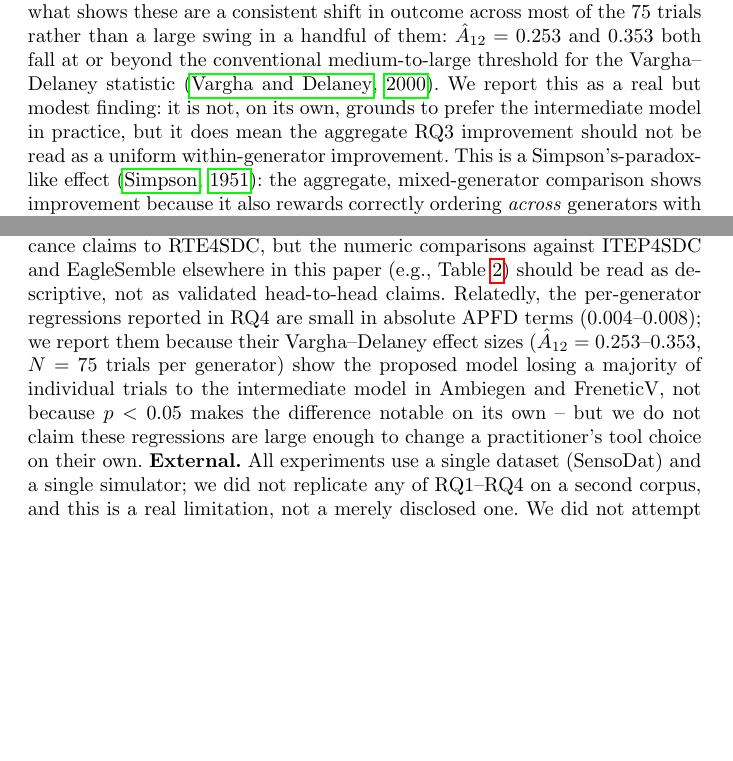
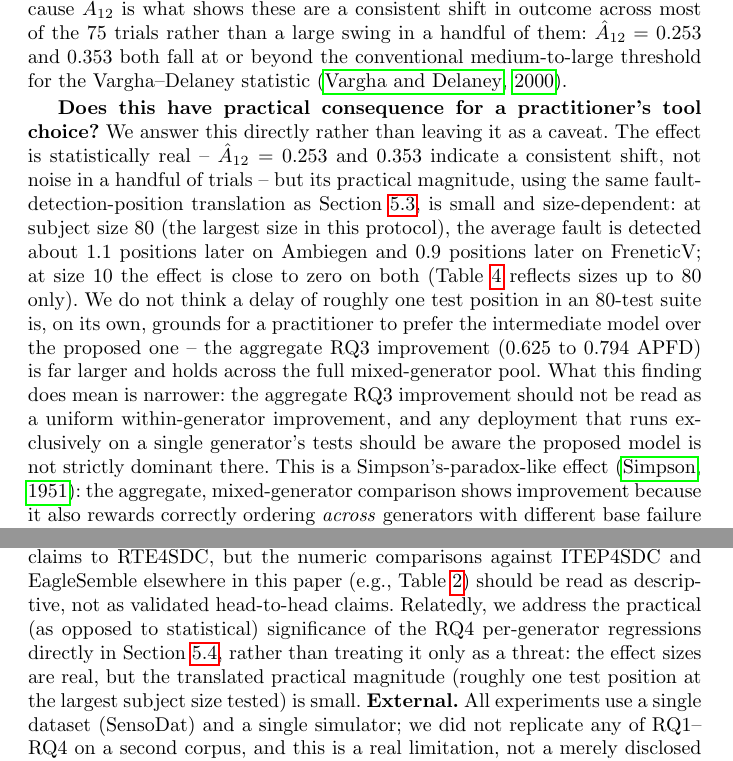
Before and after one commit to VishalKumarSwain/kseresnet-v2-artifact, a LaTeX paper (paper/main.tex): two parts of pages 17 and 21 of 25 before the commit and two parts of pages 18 and 22 of 26 after it, joined at a grey line, cut so that both start at the same text, the shorter picture padded with empty space. Compiled offline with pdfLaTeX.

Commit message:
Make practical significance of headline numbers central: fault-detection-position translation for RQ3 SOTA gap and RQ4 regressions

```diff
--- a/paper/main.tex
+++ b/paper/main.tex
@@ -765,10 +787,26 @@ $\hat{A}_{12}$ is what shows these are a consistent shift in outcome across
 most of the 75 trials rather than a large swing in a handful of them:
 $\hat{A}_{12}=0.253$ and $0.353$ both fall at or beyond the conventional
 medium-to-large threshold for the Vargha--Delaney statistic
-\citep{vargha2000critique}. We report this as a real but modest finding:
-it is not, on its own, grounds to prefer the intermediate model in
-practice, but it does mean the aggregate RQ3 improvement should not be
-read as a uniform within-generator improvement.
+\citep{vargha2000critique}.
+
+\textbf{Does this have practical consequence for a practitioner's tool
+choice?} We answer this directly rather than leaving it as a caveat. The
+effect is statistically real -- $\hat{A}_{12}=0.253$ and $0.353$ indicate
+a consistent shift, not noise in a handful of trials -- but its practical
+magnitude, using the same fault-detection-position translation as
+Section~\ref{sec:rq3}, is small and size-dependent: at subject size 80
+(the largest size in this protocol), the average fault is detected about
+1.1 positions later on Ambiegen and 0.9 positions later on FreneticV; at
+size 10 the effect is close to zero on both (Table~\ref{tab:gen} reflects
+sizes up to 80 only). We do not think a delay of roughly one test
+position in an 80-test suite is, on its own, grounds for a practitioner
+to prefer the intermediate model over the proposed one -- the aggregate
+RQ3 improvement (0.625 to 0.794 APFD) is far larger and holds across the
+full mixed-generator pool. What this finding does mean is narrower: the
+aggregate RQ3 improvement should not be read as a uniform
+within-generator improvement, and any deployment that runs exclusively on
+a single generator's tests should be aware the proposed model is not
+strictly dominant there.
 This is a Simpson's-paradox-like effect \citep{simpson1951interpretation}: the
 aggregate, mixed-generator comparison shows improvement because it also
 rewards correctly ordering \emph{across} generators with different base
@@ -962,14 +1000,12 @@ production-grade reliability of deployed ML components
 restricting our significance claims to RTE4SDC, but the numeric comparisons
 against ITEP4SDC and EagleSemble elsewhere in this paper (e.g.,
 Table~\ref{tab:main}) should be read as descriptive, not as validated
-head-to-head claims. Relatedly, the per-generator regressions reported in
-RQ4 are small in absolute APFD terms (0.004--0.008); we report them because
-their Vargha--Delaney effect sizes ($\hat{A}_{12}=0.253$--$0.353$, $N=75$
-trials per generator) show the proposed model losing a majority of
-individual trials to the intermediate model in Ambiegen and FreneticV, not
-because $p<0.05$ makes the difference notable on its own -- but we do not
-claim these regressions are large enough to change a practitioner's tool
-choice on their own. \textbf{External.} All experiments use a single
+head-to-head claims. Relatedly, we address the practical (as opposed to
+statistical) significance of the RQ4 per-generator regressions directly
+in Section~\ref{sec:rq4}, rather than treating it only as a threat: the
+effect sizes are real, but the translated practical magnitude (roughly
+one test position at the largest subject size tested) is small.
+\textbf{External.} All experiments use a single
 dataset (SensoDat) and a single simulator; we did not replicate any of
 RQ1--RQ4 on a second corpus, and this is a real limitation, not a merely
 disclosed one. We did not attempt a second corpus in this revision because
```
Also changed, not shown: paper/main.tex (22 more changed lines).
